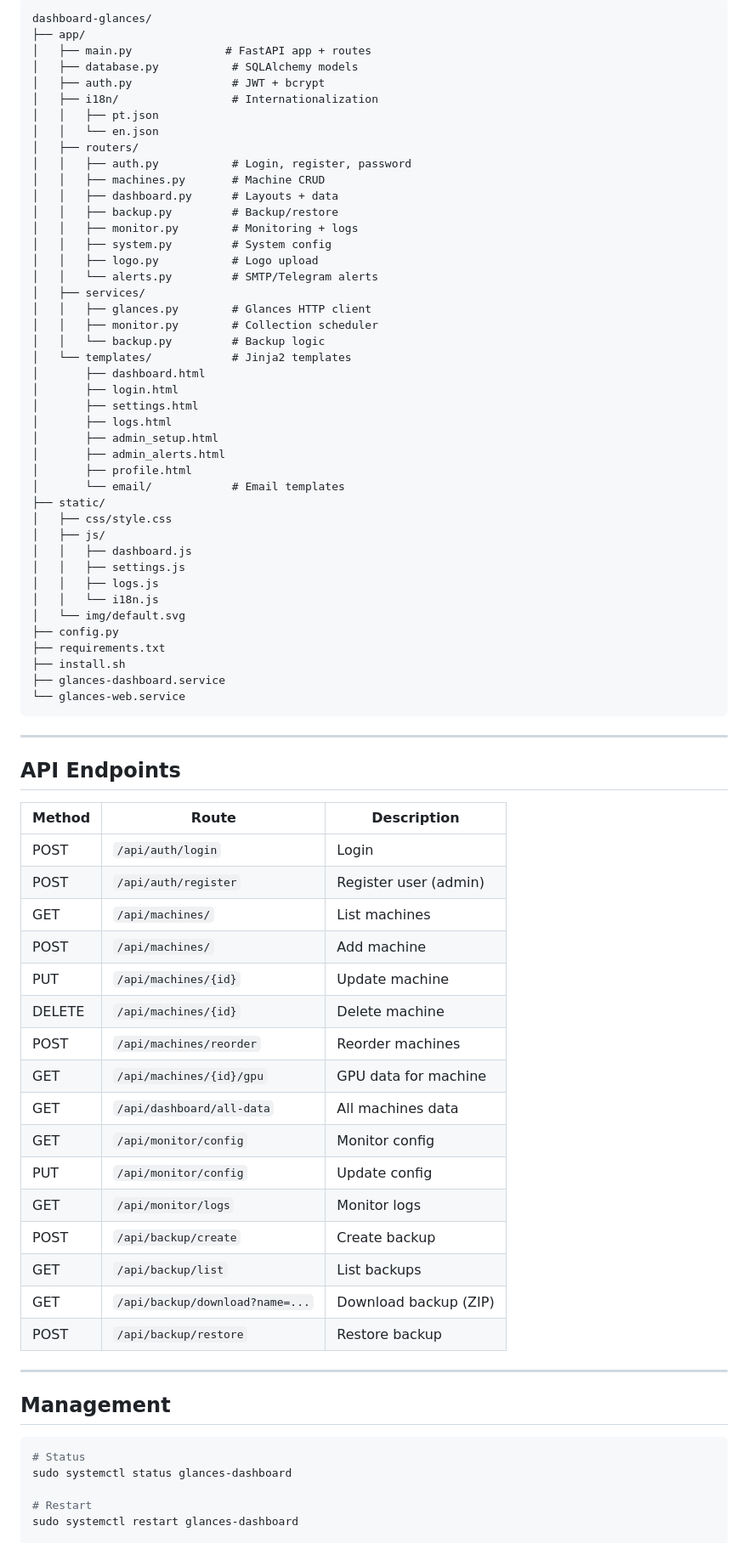
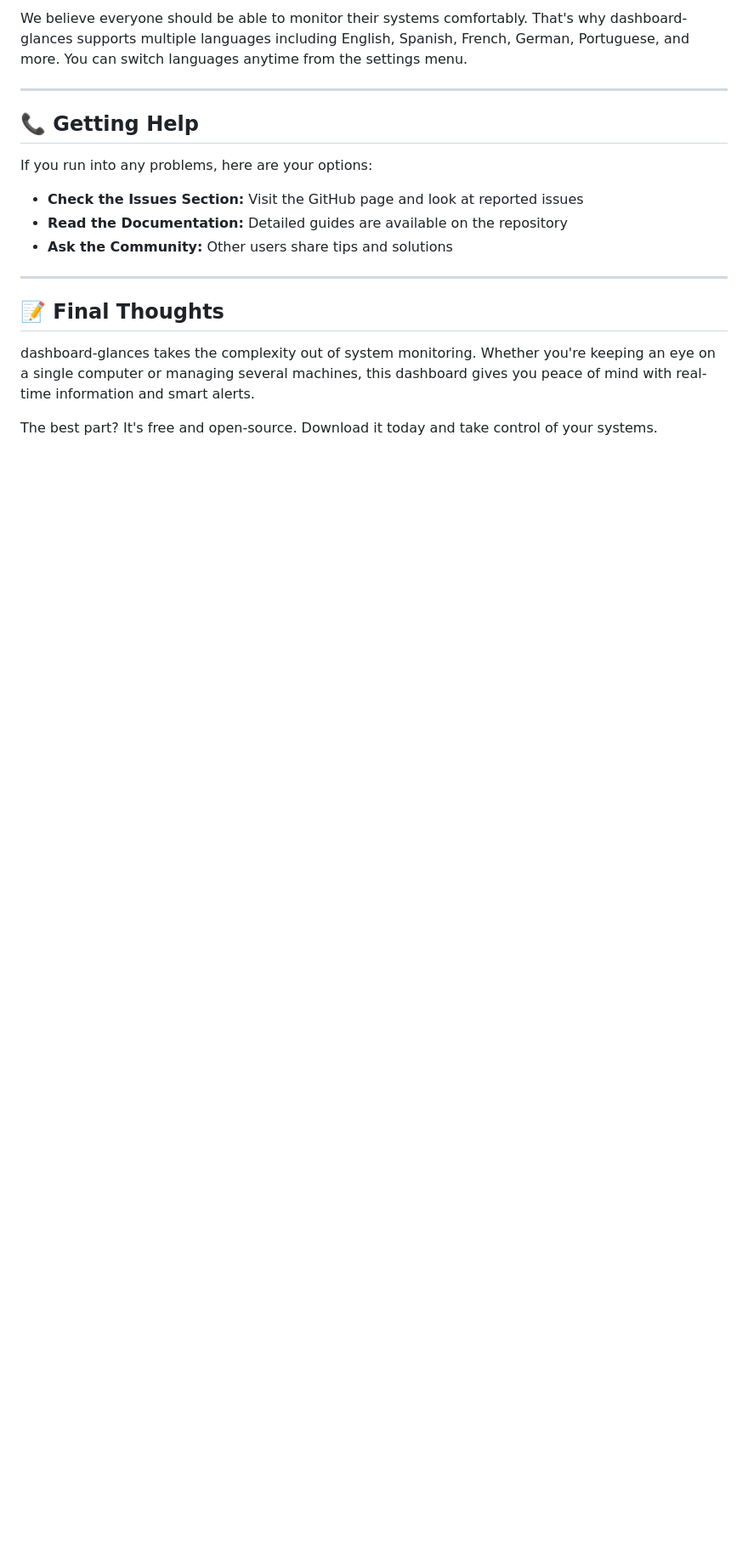
Before and after one commit to Ruddienonsyllabic63/dashboard-glances, a Markdown page: README.md, the part around one of its changes. Shown at 85% size. Drawn GitHub-style; blank space fills up the shorter version.

````diff
--- a/README.md
+++ b/README.md
@@ -236,81 +153,21 @@ GLANCES_DEFAULT_PORT = 61208
 
-```
-dashboard-glances/
-├── app/
-│   ├── main.py              # FastAPI app + routes
-│   ├── database.py           # SQLAlchemy models
-│   ├── auth.py               # JWT + bcrypt
-│   ├── i18n/                 # Internationalization
-│   │   ├── pt.json
-│   │   └── en.json
-│   ├── routers/
-│   │   ├── auth.py           # Login, register, password
-│   │   ├── machines.py       # Machine CRUD
-│   │   ├── dashboard.py      # Layouts + data
-│   │   ├── backup.py         # Backup/restore
-│   │   ├── monitor.py        # Monitoring + logs
-│   │   ├── system.py         # System config
-│   │   ├── logo.py           # Logo upload
-│   │   └── alerts.py         # SMTP/Telegram alerts
-│   ├── services/
-│   │   ├── glances.py        # Glances HTTP client
-│   │   ├── monitor.py        # Collection scheduler
-│   │   └── backup.py         # Backup logic
-│   └── templates/            # Jinja2 templates
-│       ├── dashboard.html
-│       ├── login.html
-│       ├── settings.html
-│       ├── logs.html
-│       ├── admin_setup.html
-│       ├── admin_alerts.html
-│       ├── profile.html
-│       └── email/            # Email templates
-├── static/
-│   ├── css/style.css
-│   ├── js/
-│   │   ├── dashboard.js
-│   │   ├── settings.js
-│   │   ├── logs.js
-│   │   └── i18n.js
-│   └── img/default.svg
-├── config.py
-├── requirements.txt
-├── install.sh
-├── glances-dashboard.service
-└── glances-web.service
-```
+We believe everyone should be able to monitor their systems comfortably. That's why dashboard-glances supports multiple languages including English, Spanish, French, German, Portuguese, and more. You can switch languages anytime from the settings menu.
 
 ---
 
-## API Endpoints
+## 📞 Getting Help
 
-| Method | Route | Description |
-|--------|-------|-------------|
-| POST | `/api/auth/login` | Login |
-| POST | `/api/auth/register` | Register user (admin) |
-| GET | `/api/machines/` | List machines |
-| POST | `/api/machines/` | Add machine |
-| PUT | `/api/machines/{id}` | Update machine |
-| DELETE | `/api/machines/{id}` | Delete machine |
-| POST | `/api/machines/reorder` | Reorder machines |
-| GET | `/api/machines/{id}/gpu` | GPU data for machine |
-| GET | `/api/dashboard/all-data` | All machines data |
-| GET | `/api/monitor/config` | Monitor config |
-| PUT | `/api/monitor/config` | Update config |
-| GET | `/api/monitor/logs` | Monitor logs |
-| POST | `/api/backup/create` | Create backup |
-| GET | `/api/backup/list` | List backups |
-| GET | `/api/backup/download?name=...` | Download backup (ZIP) |
-| POST | `/api/backup/restore` | Restore backup |
+If you run into any problems, here are your options:
+
+- **Check the Issues Section:** Visit the GitHub page and look at reported issues
+- **Read the Documentation:** Detailed guides are available on the repository
+- **Ask the Community:** Other users share tips and solutions
 
 ---
 
-## Management
+## 📝 Final Thoughts
 
-```bash
-# Status
-sudo systemctl status glances-dashboard
+dashboard-glances takes the complexity out of system monitoring. Whether you're keeping an eye on a single computer or managing several machines, this dashboard gives you peace of mind with real-time information and smart alerts.
 
-# Restart
-sudo systemctl restart glances-dashboard
+The best part? It's free and open-source. Download it today and take control of your systems.
 
````
Also changed, not shown: other parts of README.md (+100 -204 lines).
